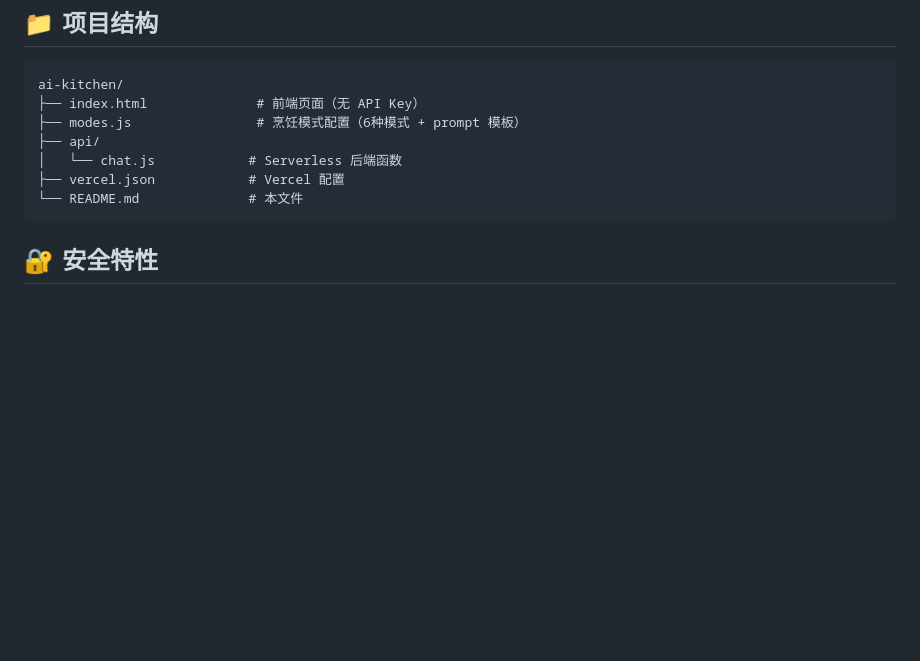
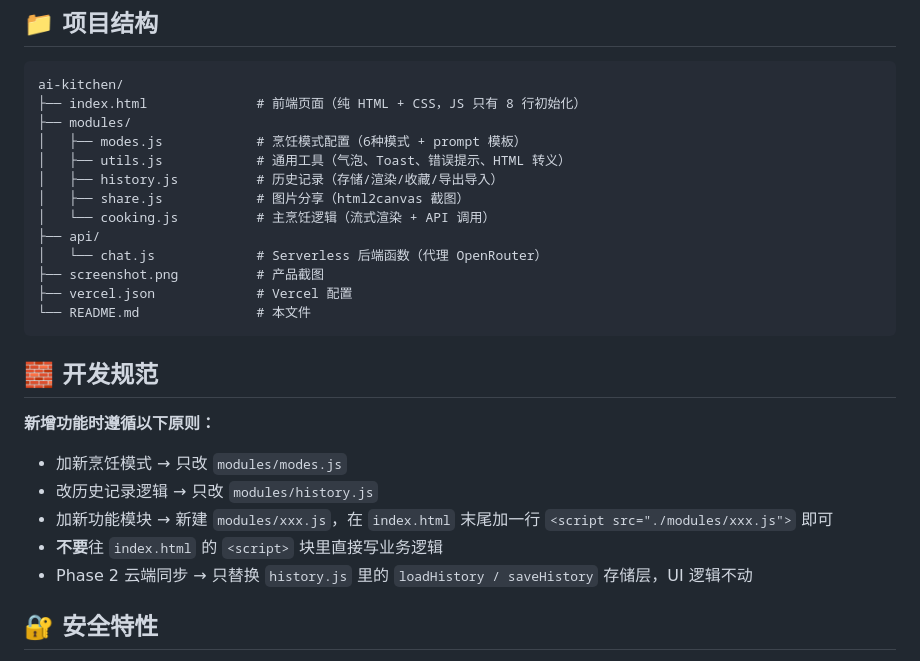
Before and after one commit to tanruidd/ai-kitchen, a Markdown page: README.md, the part around the change. Rendered like a GitHub page; blank space fills up the shorter version.

Commit message:
docs: 更新 README 项目结构 + 开发规范

````diff
--- a/README.md
+++ b/README.md
@@ -52,13 +52,29 @@ vercel
 
 ```
 ai-kitchen/
-├── index.html              # 前端页面（无 API Key）
-├── modes.js                # 烹饪模式配置（6种模式 + prompt 模板）
+├── index.html              # 前端页面（纯 HTML + CSS，JS 只有 8 行初始化）
+├── modules/
+│   ├── modes.js            # 烹饪模式配置（6种模式 + prompt 模板）
+│   ├── utils.js            # 通用工具（气泡、Toast、错误提示、HTML 转义）
+│   ├── history.js          # 历史记录（存储/渲染/收藏/导出导入）
+│   ├── share.js            # 图片分享（html2canvas 截图）
+│   └── cooking.js          # 主烹饪逻辑（流式渲染 + API 调用）
 ├── api/
-│   └── chat.js            # Serverless 后端函数
-├── vercel.json            # Vercel 配置
-└── README.md              # 本文件
+│   └── chat.js             # Serverless 后端函数（代理 OpenRouter）
+├── screenshot.png          # 产品截图
+├── vercel.json             # Vercel 配置
+└── README.md               # 本文件
 ```
+
+## 🧱 开发规范
+
+**新增功能时遵循以下原则：**
+
+- 加新烹饪模式 → 只改 `modules/modes.js`
+- 改历史记录逻辑 → 只改 `modules/history.js`
+- 加新功能模块 → 新建 `modules/xxx.js`，在 `index.html` 末尾加一行 `<script src="./modules/xxx.js">` 即可
+- **不要**往 `index.html` 的 `<script>` 块里直接写业务逻辑
+- Phase 2 云端同步 → 只替换 `history.js` 里的 `loadHistory / saveHistory` 存储层，UI 逻辑不动
 
 ## 🔐 安全特性
 
````
